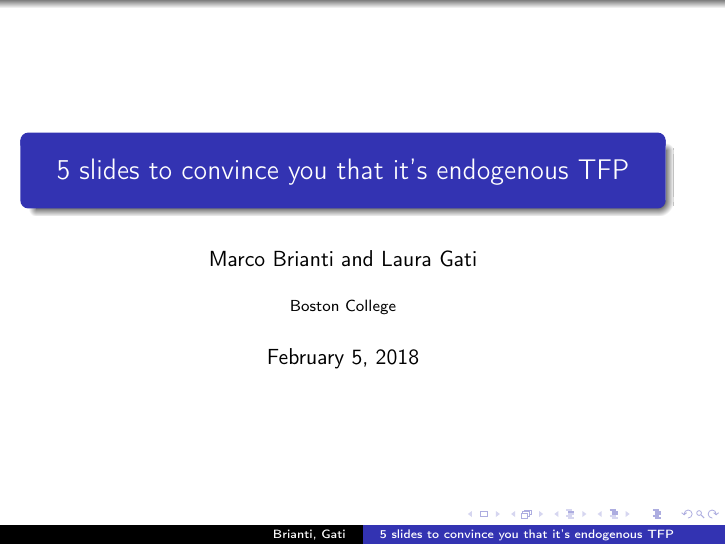
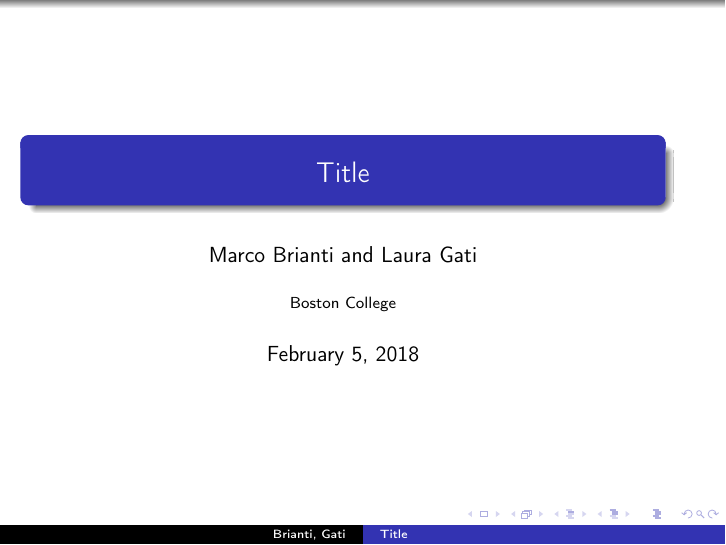
Before and after one commit to marcobrianti1989/Brianti_Gati_2017, LaTeX slides (Latex/Basu_propositions/propositions.tex): page 1 of 6. Compiled offline with pdfLaTeX.

Commit message:
Just added a neutral title...you never know...

```diff
--- a/Latex/Basu_propositions/propositions.tex
+++ b/Latex/Basu_propositions/propositions.tex
@@ -33,7 +33,7 @@
 \institute[Boston College]{Boston College}
 
 
-\title{5 slides to convince you that it's endogenous TFP}
+\title{Title}
 
 \date{\today}
 
```
Also changed, not shown: Latex/Basu_propositions/propositions.pdf, 5 other files.
